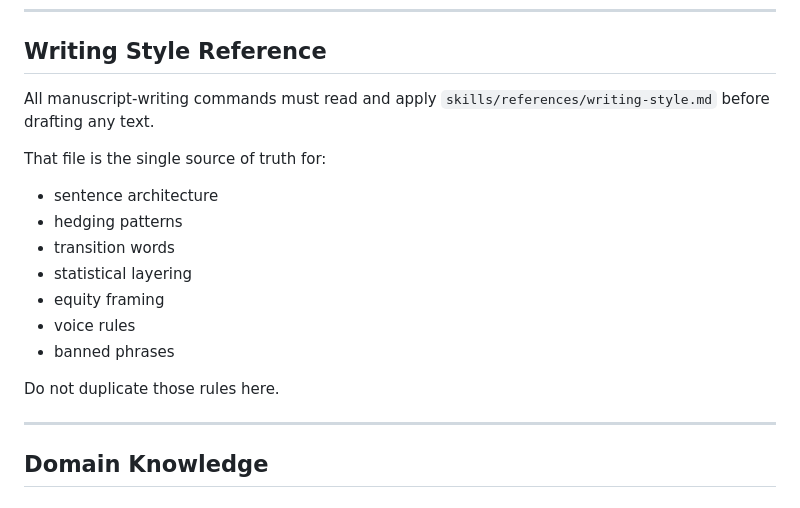
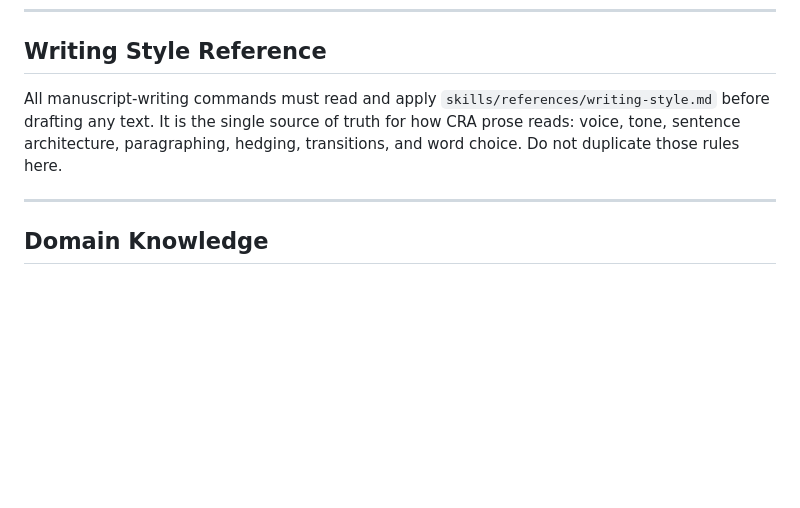
Before and after one commit to bilalmirza96/clinical-research-assistant, a Markdown page: clinical-research-assistant/CLAUDE.md, the part around the change. GitHub-like rendering; blank space fills up the shorter version.

Commit message:
CLAUDE.md: writing-style.md is the single prose source (L103)
Co-Authored-By: Claude Opus 5.5 <noreply@anthropic.com>

```diff
--- a/clinical-research-assistant/CLAUDE.md
+++ b/clinical-research-assistant/CLAUDE.md
@@ -135,18 +135,7 @@ All state files are backward compatible — commands work standalone without sta
 
 ## Writing Style Reference
 
-All manuscript-writing commands must read and apply `skills/references/writing-style.md` before drafting any text.
-
-That file is the single source of truth for:
-- sentence architecture
-- hedging patterns
-- transition words
-- statistical layering
-- equity framing
-- voice rules
-- banned phrases
-
-Do not duplicate those rules here.
+All manuscript-writing commands must read and apply `skills/references/writing-style.md` before drafting any text. It is the single source of truth for how CRA prose reads: voice, tone, sentence architecture, paragraphing, hedging, transitions, and word choice. Do not duplicate those rules here.
 
 ---
 
```
